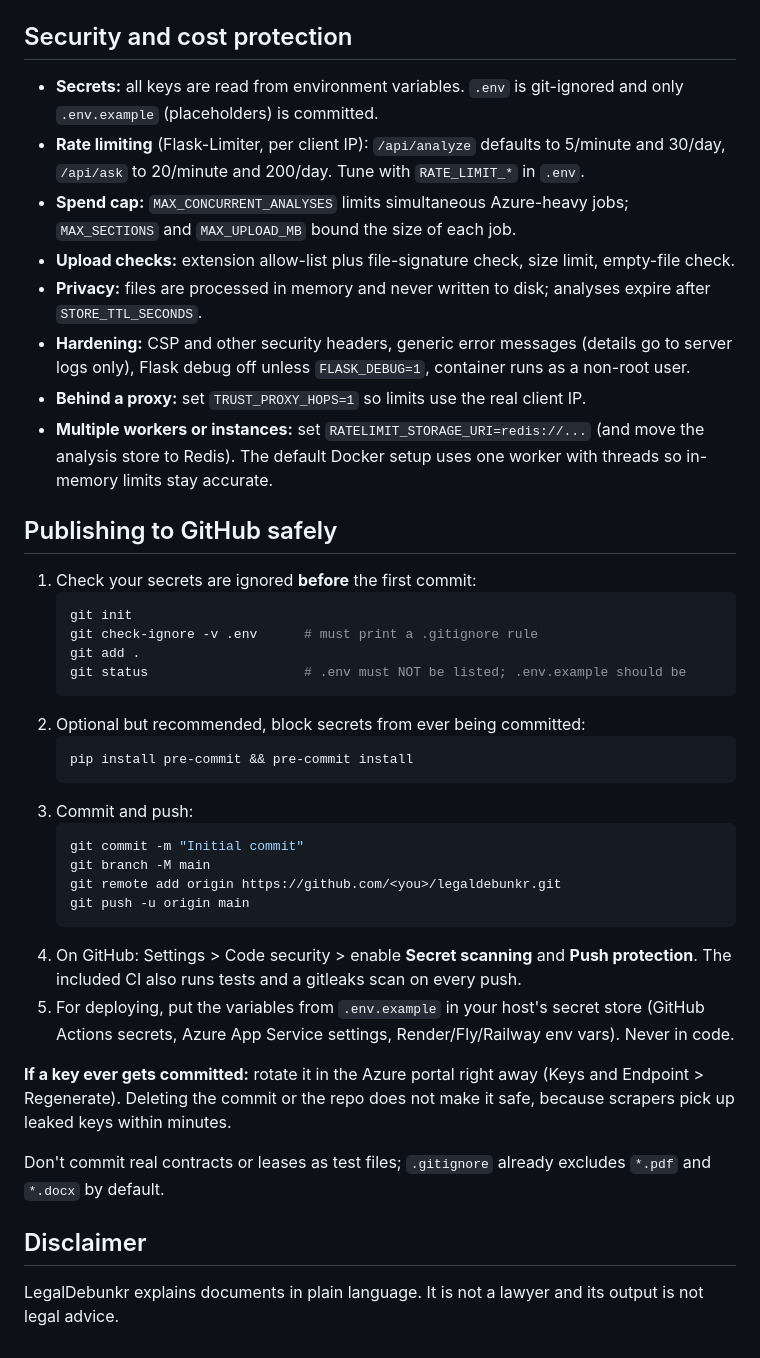
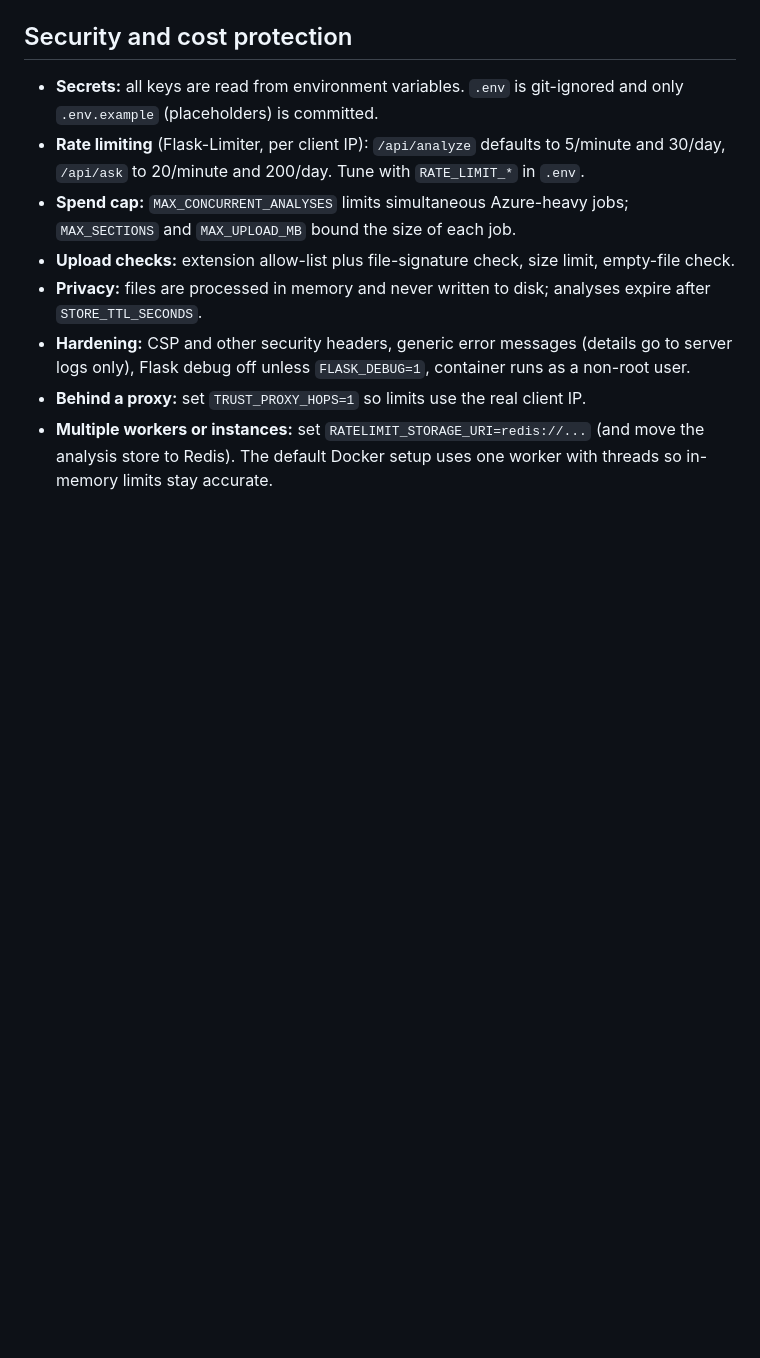
Before and after one commit to aaryan-k-lab/LegalDebunkr, a Markdown page: README.md, the part around the change. GitHub-like rendering; blank space fills up the shorter version.

````diff
--- a/README.md
+++ b/README.md
@@ -76,35 +76,3 @@ the Document Intelligence text alone, with a warning in the UI.
 - **Hardening:** CSP and other security headers, generic error messages (details go to server logs only), Flask debug off unless `FLASK_DEBUG=1`, container runs as a non-root user.
 - **Behind a proxy:** set `TRUST_PROXY_HOPS=1` so limits use the real client IP.
 - **Multiple workers or instances:** set `RATELIMIT_STORAGE_URI=redis://...` (and move the analysis store to Redis). The default Docker setup uses one worker with threads so in-memory limits stay accurate.
-
-## Publishing to GitHub safely
-
-1. Check your secrets are ignored **before** the first commit:
-   ```bash
-   git init
-   git check-ignore -v .env      # must print a .gitignore rule
-   git add .
-   git status                    # .env must NOT be listed; .env.example should be
-   ```
-2. Optional but recommended, block secrets from ever being committed:
-   ```bash
-   pip install pre-commit && pre-commit install
-   ```
-3. Commit and push:
-   ```bash
-   git commit -m "Initial commit"
-   git branch -M main
-   git remote add origin https://github.com/<you>/legaldebunkr.git
-   git push -u origin main
-   ```
-4. On GitHub: Settings > Code security > enable **Secret scanning** and **Push protection**. The included CI also runs tests and a gitleaks scan on every push.
-5. For deploying, put the variables from `.env.example` in your host's secret store (GitHub Actions secrets, Azure App Service settings, Render/Fly/Railway env vars). Never in code.
-
-**If a key ever gets committed:** rotate it in the Azure portal right away (Keys and Endpoint > Regenerate). Deleting the commit or the repo does not make it safe, because scrapers pick up leaked keys within minutes.
-
-Don't commit real contracts or leases as test files; `.gitignore` already excludes `*.pdf` and `*.docx` by default.
-
-## Disclaimer
-
-LegalDebunkr explains documents in plain language. It is not a lawyer and its
-output is not legal advice.
````
